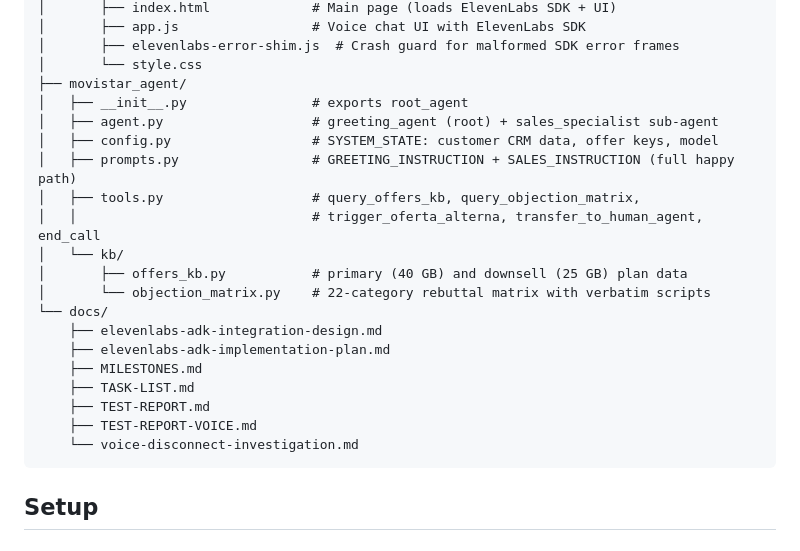
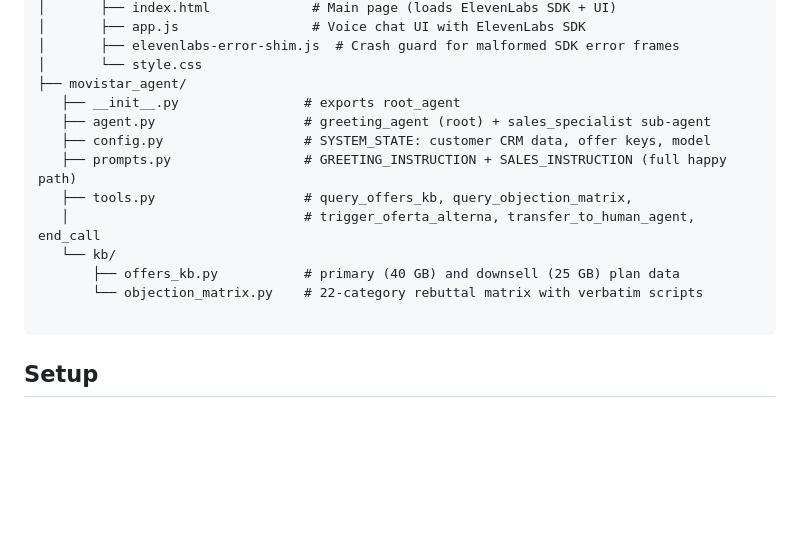
Before and after one commit to BasmaReda-AI/Movistar_Agent_ADK, a Markdown page: README.md, the part around the change. Rendered like a GitHub page; blank space fills up the shorter version.

````diff
--- a/README.md
+++ b/README.md
@@ -48,23 +48,16 @@ ADK-Migration/
 │       ├── elevenlabs-error-shim.js  # Crash guard for malformed SDK error frames
 │       └── style.css
 ├── movistar_agent/
-│   ├── __init__.py                # exports root_agent
-│   ├── agent.py                   # greeting_agent (root) + sales_specialist sub-agent
-│   ├── config.py                  # SYSTEM_STATE: customer CRM data, offer keys, model
-│   ├── prompts.py                 # GREETING_INSTRUCTION + SALES_INSTRUCTION (full happy path)
-│   ├── tools.py                   # query_offers_kb, query_objection_matrix,
-│   │                              # trigger_oferta_alterna, transfer_to_human_agent, end_call
-│   └── kb/
-│       ├── offers_kb.py           # primary (40 GB) and downsell (25 GB) plan data
-│       └── objection_matrix.py    # 22-category rebuttal matrix with verbatim scripts
-└── docs/
-    ├── elevenlabs-adk-integration-design.md
-    ├── elevenlabs-adk-implementation-plan.md
-    ├── MILESTONES.md
-    ├── TASK-LIST.md
-    ├── TEST-REPORT.md
-    ├── TEST-REPORT-VOICE.md
-    └── voice-disconnect-investigation.md
+   ├── __init__.py                # exports root_agent
+   ├── agent.py                   # greeting_agent (root) + sales_specialist sub-agent
+   ├── config.py                  # SYSTEM_STATE: customer CRM data, offer keys, model
+   ├── prompts.py                 # GREETING_INSTRUCTION + SALES_INSTRUCTION (full happy path)
+   ├── tools.py                   # query_offers_kb, query_objection_matrix,
+   │                              # trigger_oferta_alterna, transfer_to_human_agent, end_call
+   └── kb/
+       ├── offers_kb.py           # primary (40 GB) and downsell (25 GB) plan data
+       └── objection_matrix.py    # 22-category rebuttal matrix with verbatim scripts
+
 ```
 
 ## Setup
````
